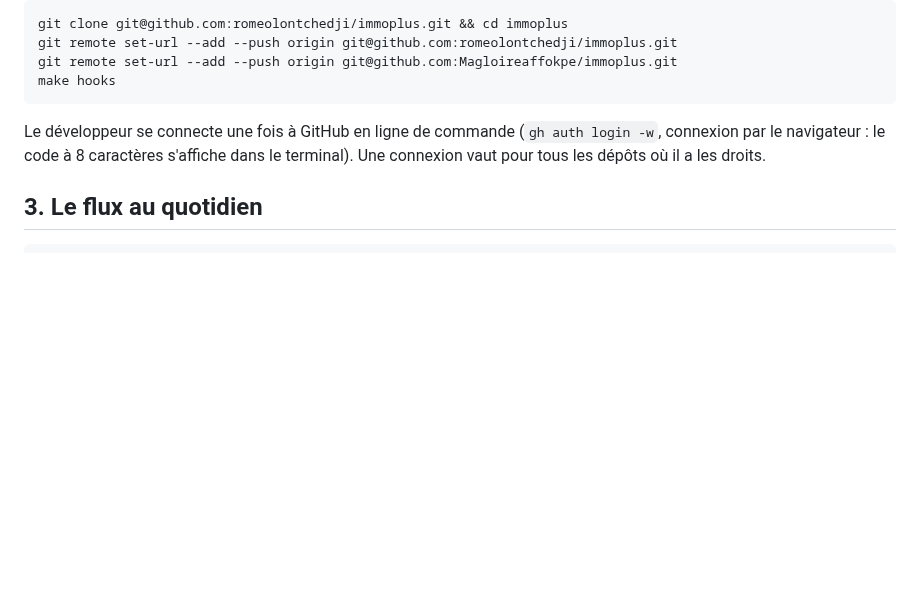
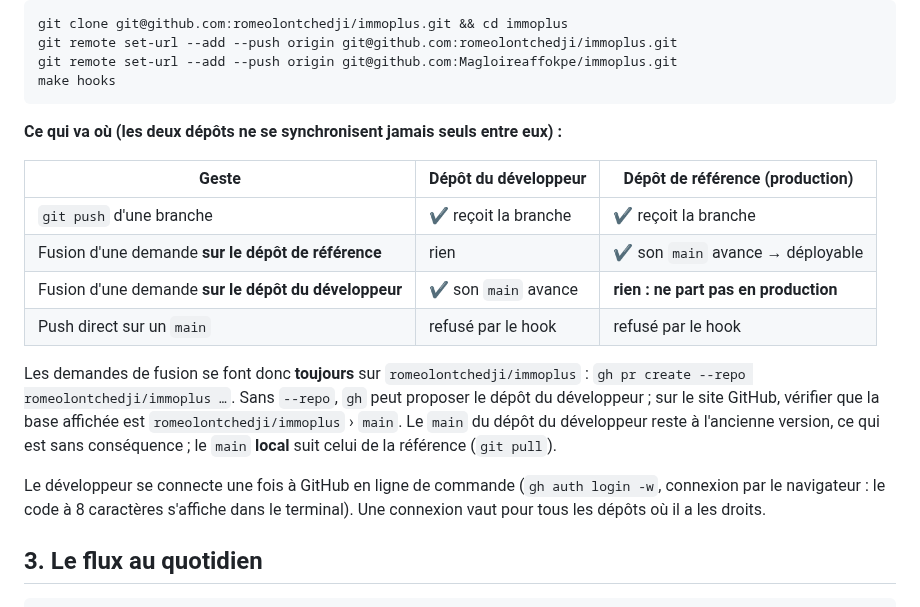
Before and after one commit to romeolontchedji/immoplus, a Markdown page: docs/flux-et-ci-cd.md, the part around the change. Drawn GitHub-style; blank space fills up the shorter version.

Commit message:
docs(docs): ce que chaque geste envoie dans chaque dépôt
Une fusion sur le dépôt du développeur ne part pas en production ; les
demandes de fusion se font toujours sur le dépôt de référence.

````diff
--- a/docs/flux-et-ci-cd.md
+++ b/docs/flux-et-ci-cd.md
@@ -51,6 +51,20 @@ git remote set-url --add --push origin git@github.com:romeolontchedji/immoplus.g
 git remote set-url --add --push origin git@github.com:Magloireaffokpe/immoplus.git
 make hooks
 ```
+
+**Ce qui va où (les deux dépôts ne se synchronisent jamais seuls entre eux) :**
+
+| Geste | Dépôt du développeur | Dépôt de référence (production) |
+|---|---|---|
+| `git push` d'une branche | ✔ reçoit la branche | ✔ reçoit la branche |
+| Fusion d'une demande **sur le dépôt de référence** | rien | ✔ son `main` avance → déployable |
+| Fusion d'une demande **sur le dépôt du développeur** | ✔ son `main` avance | **rien : ne part pas en production** |
+| Push direct sur un `main` | refusé par le hook | refusé par le hook |
+
+Les demandes de fusion se font donc **toujours** sur `romeolontchedji/immoplus` : `gh pr create --repo
+romeolontchedji/immoplus …`. Sans `--repo`, `gh` peut proposer le dépôt du développeur ; sur le site GitHub,
+vérifier que la base affichée est `romeolontchedji/immoplus` › `main`. Le `main` du dépôt du développeur reste à
+l'ancienne version, ce qui est sans conséquence ; le `main` **local** suit celui de la référence (`git pull`).
 
 Le développeur se connecte une fois à GitHub en ligne de commande (`gh auth login -w`, connexion par le navigateur :
 le code à 8 caractères s'affiche dans le terminal). Une connexion vaut pour tous les dépôts où il a les droits.
````
